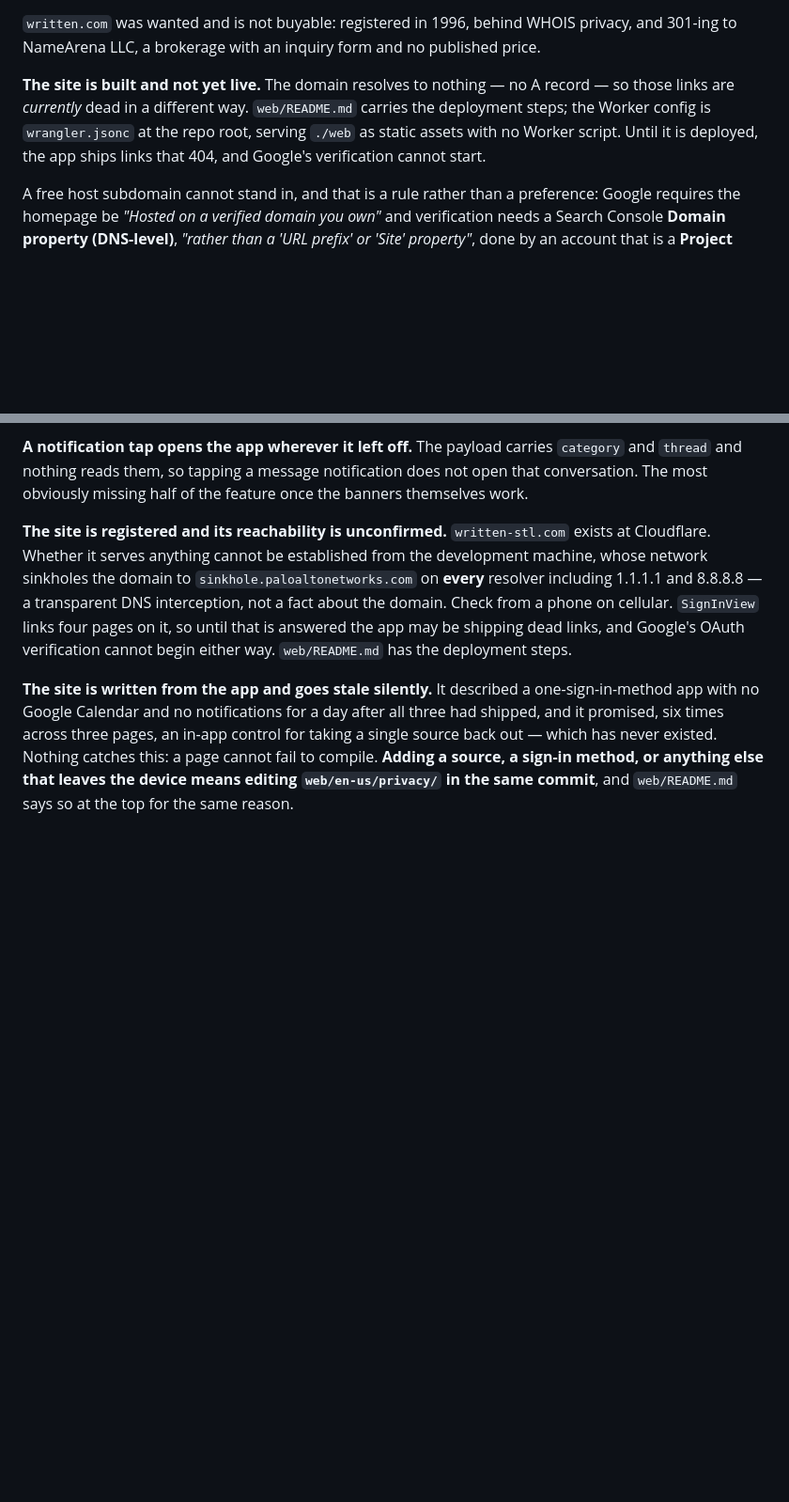
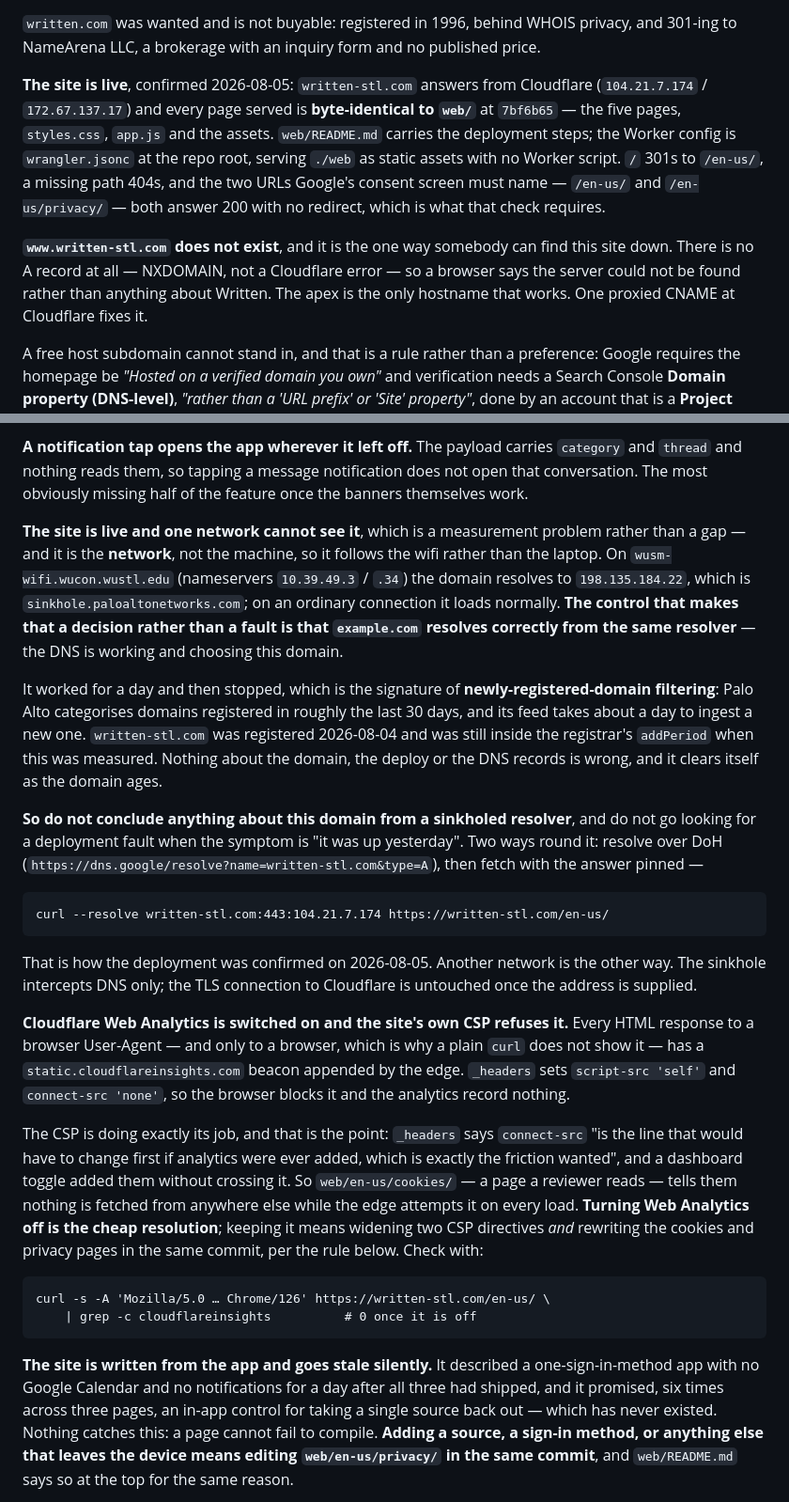
Before and after one commit to Shinghei98/Written, a Markdown page: CLAUDE.md, 2 parts joined by grey strips. Shown at 94% size. Drawn GitHub-style; blank space fills up the shorter version.

Commit message:
Record that the site is live, and that a sinkhole is not an outage
The two passages claiming written-stl.com was undeployed were false: all 23
servable files answer 200 and are byte-identical to web/ at 7bf6b65, and the
two URLs Google's consent screen must name return 200 with no redirect.

The reachability gap is replaced by the reason it looked unreachable. It is a
property of the network rather than the machine — wusm-wifi resolves the domain
to Palo Alto's sinkhole while resolving example.com correctly, which is the
control that makes it a decision rather than a fault — and it began a day after
registration, which is newly-registered-domain filtering catching up. The
recipe for measuring past it is written down so the next "it was up yesterday"
does not send anybody looking for a deployment fault.

Two live-site facts recorded alongside: www.written-stl.com is NXDOMAIN, which
is the one way somebody can genuinely find this site down; and Cloudflare Web
Analytics is injecting a beacon that our own CSP blocks, leaving the cookies
page promising no third-party fetches while the edge attempts one on every load.

```diff
--- a/CLAUDE.md
+++ b/CLAUDE.md
@@ -145,11 +145,20 @@ was registered at Cloudflare on 2026-08-04 and the three pages exist, in `web/`.
 privacy, and 301-ing to NameArena LLC, a brokerage with an inquiry form and no
 published price.
 
-**The site is built and not yet live.** The domain resolves to nothing — no A
-record — so those links are *currently* dead in a different way. `web/README.md`
-carries the deployment steps; the Worker config is `wrangler.jsonc` at the repo
-root, serving `./web` as static assets with no Worker script. Until it is
-deployed, the app ships links that 404, and Google's verification cannot start.
+**The site is live**, confirmed 2026-08-05: `written-stl.com` answers from
+Cloudflare (`104.21.7.174` / `172.67.137.17`) and every page served is
+**byte-identical to `web/`** at `7bf6b65` — the five pages, `styles.css`,
+`app.js` and the assets. `web/README.md` carries the deployment steps; the
+Worker config is `wrangler.jsonc` at the repo root, serving `./web` as static
+assets with no Worker script. `/` 301s to `/en-us/`, a missing path 404s, and
+the two URLs Google's consent screen must name — `/en-us/` and `/en-us/privacy/`
+— both answer 200 with no redirect, which is what that check requires.
+
+**`www.written-stl.com` does not exist**, and it is the one way somebody can
+find this site down. There is no A record at all — NXDOMAIN, not a Cloudflare
+error — so a browser says the server could not be found rather than anything
+about Written. The apex is the only hostname that works. One proxied CNAME at
+Cloudflare fixes it.
 
 A free host subdomain cannot stand in, and that is a rule rather than a
 preference: Google requires the homepage be *"Hosted on a verified domain you
@@ -1737,14 +1746,51 @@ has already been asked.
 does not open that conversation. The most obviously missing half of the feature
 once the banners themselves work.
 
-**The site is registered and its reachability is unconfirmed.** `written-stl.com`
-exists at Cloudflare. Whether it serves anything cannot be established from the
-development machine, whose network sinkholes the domain to
-`sinkhole.paloaltonetworks.com` on **every** resolver including 1.1.1.1 and
-8.8.8.8 — a transparent DNS interception, not a fact about the domain. Check
-from a phone on cellular. `SignInView` links four pages on it, so until that is
-answered the app may be shipping dead links, and Google's OAuth verification
-cannot begin either way. `web/README.md` has the deployment steps.
+**The site is live and one network cannot see it**, which is a measurement
+problem rather than a gap — and it is the **network**, not the machine, so it
+follows the wifi rather than the laptop. On `wusm-wifi.wucon.wustl.edu`
+(nameservers `10.39.49.3` / `.34`) the domain resolves to `198.135.184.22`,
+which is `sinkhole.paloaltonetworks.com`; on an ordinary connection it loads
+normally. **The control that makes that a decision rather than a fault is that
+`example.com` resolves correctly from the same resolver** — the DNS is working
+and choosing this domain.
+
+It worked for a day and then stopped, which is the signature of
+**newly-registered-domain filtering**: Palo Alto categorises domains registered
+in roughly the last 30 days, and its feed takes about a day to ingest a new one.
+`written-stl.com` was registered 2026-08-04 and was still inside the registrar's
+`addPeriod` when this was measured. Nothing about the domain, the deploy or the
+DNS records is wrong, and it clears itself as the domain ages.
+
+**So do not conclude anything about this domain from a sinkholed resolver**, and
+do not go looking for a deployment fault when the symptom is "it was up
+yesterday". Two ways round it: resolve over DoH
+(`https://dns.google/resolve?name=written-stl.com&type=A`), then fetch with the
+answer pinned —
+
+    curl --resolve written-stl.com:443:104.21.7.174 https://written-stl.com/en-us/
+
+That is how the deployment was confirmed on 2026-08-05. Another network is the
+other way. The sinkhole intercepts DNS only; the TLS connection to Cloudflare is
+untouched once the address is supplied.
+
+**Cloudflare Web Analytics is switched on and the site's own CSP refuses it.**
+Every HTML response to a browser User-Agent — and only to a browser, which is
+why a plain `curl` does not show it — has a `static.cloudflareinsights.com`
+beacon appended by the edge. `_headers` sets `script-src 'self'` and
+`connect-src 'none'`, so the browser blocks it and the analytics record nothing.
+
+The CSP is doing exactly its job, and that is the point: `_headers` says
+`connect-src` "is the line that would have to change first if analytics were
+ever added, which is exactly the friction wanted", and a dashboard toggle added
+them without crossing it. So `web/en-us/cookies/` — a page a reviewer reads —
+tells them nothing is fetched from anywhere else while the edge attempts it on
+every load. **Turning Web Analytics off is the cheap resolution**; keeping it
+means widening two CSP directives *and* rewriting the cookies and privacy pages
+in the same commit, per the rule below. Check with:
+
+    curl -s -A 'Mozilla/5.0 … Chrome/126' https://written-stl.com/en-us/ \
+        | grep -c cloudflareinsights          # 0 once it is off
 
 **The site is written from the app and goes stale silently.** It described a
 one-sign-in-method app with no Google Calendar and no notifications for a day
```
